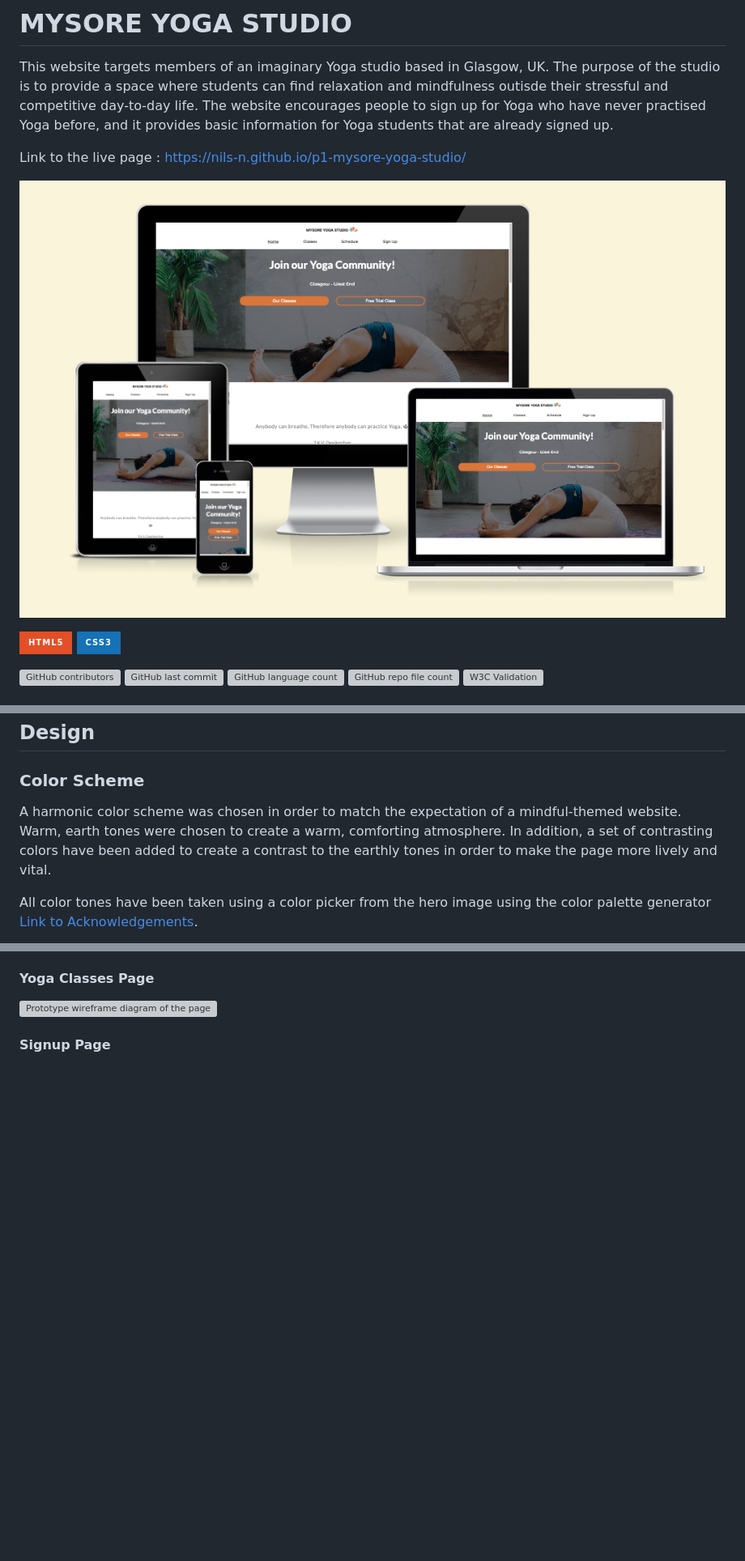
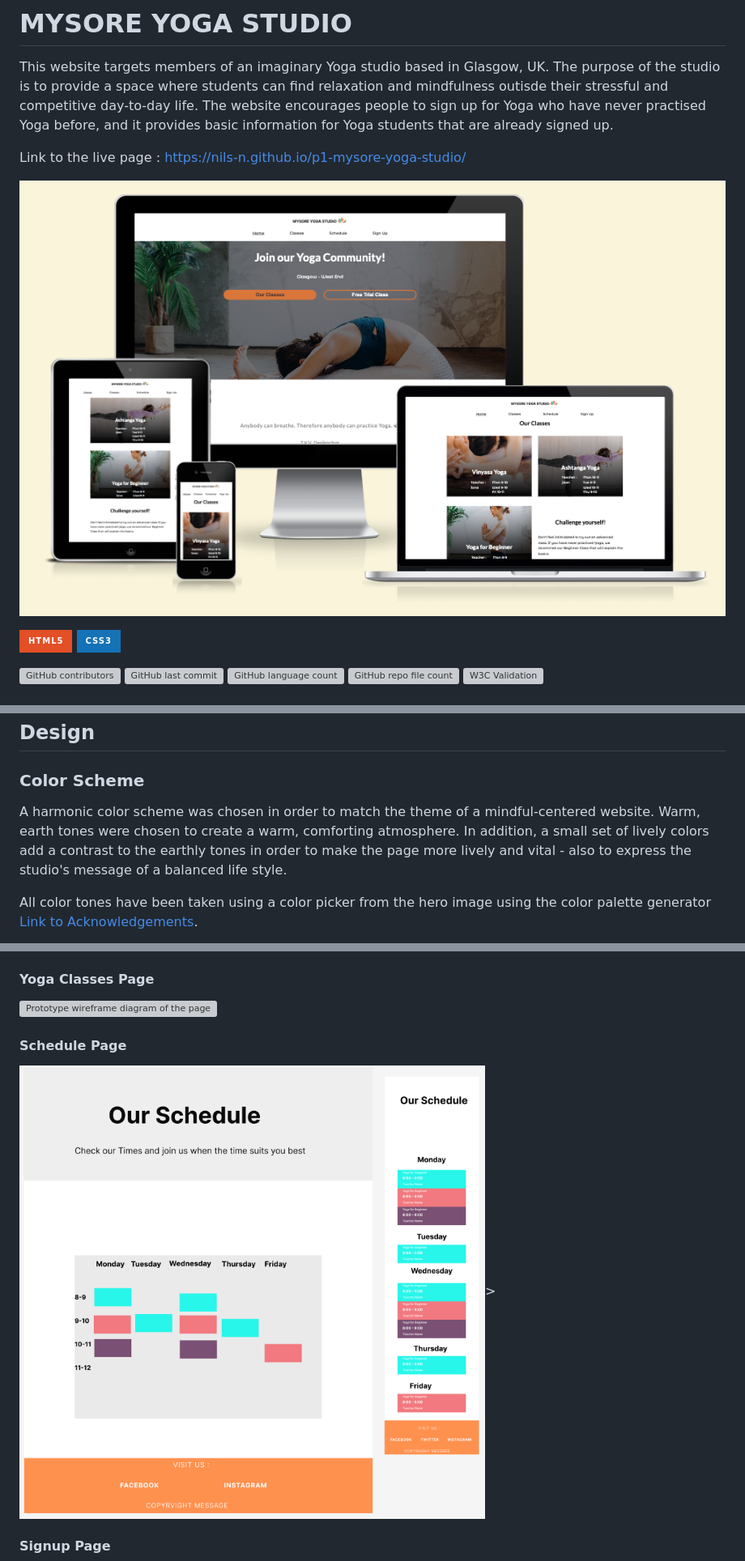
Before and after one commit to nils-n/p1-mysore-yoga-studio, a Markdown page: README.md, 3 parts joined by grey strips. Shown: that part at 81% size. Rendered like a GitHub page; pictures changed too: assets/images/amiresponsive.png, assets/images/wireframe-3-schedule.png (added); badges without logos; blank space fills up the shorter version; grey boxes are pictures that could not be loaded.

Commit message:
add wireframes to README and update text

```diff
--- a/README.md
+++ b/README.md
@@ -117,7 +117,7 @@ The sum of Impact/Feasibility is balanced after discarding the entry "Send remin
 
 ### Color Scheme
 
-A harmonic color scheme was chosen in order to match the expectation of a mindful-themed website. Warm, earth tones were chosen to create a warm, comforting atmosphere. In addition, a set of contrasting colors have been added to create a contrast to the earthly tones in order to make the page more lively and vital.
+A harmonic color scheme was chosen in order to match the theme of a mindful-centered website. Warm, earth tones were chosen to create a warm, comforting atmosphere. In addition, a small set of lively colors add a contrast to the earthly tones in order to make the page more lively and vital - also to express the studio's message of a balanced life style.
 
 All color tones have been taken using a color picker from the hero image using the color palette generator [Link to Acknowledgements](#acknowledgements).
 
@@ -146,5 +147,8 @@ Wireframes were generated using [Balsamic Wireframe](https://balsamiq.com/) for
 
 #### Yoga Classes Page
-<img src="assets/images/page2-classes.png" alt=" Prototype wireframe diagram of the page with the description of individual yoga classes, created with balsamiq" style="padding: 0 0 4em; width: 90%;">
+<img src="assets/images/wireframe-2-classes.png" alt=" Prototype wireframe diagram of the page with the description of individual yoga classes, created with figma" style="width: 45%;">
+
+#### Schedule Page
+<img src="assets/images/wireframe-3-schedule.png" alt=" Prototypewireframe diagram of the schedule page created with figma" style="width: 45%;">>
 
 #### Signup Page
```
Also changed, not shown: other parts of README.md (+5 -9 lines), assets/images/wireframe-1-main.png (added), 2 other files.
